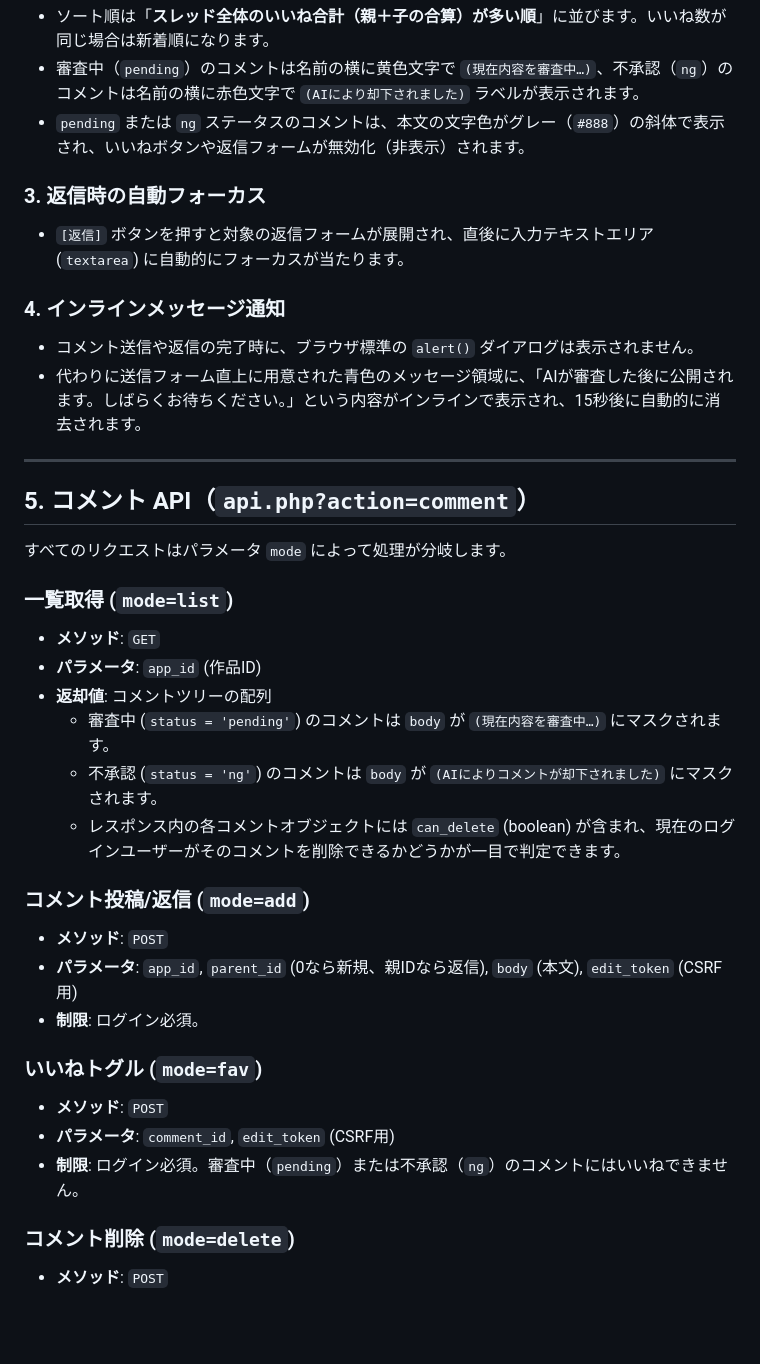
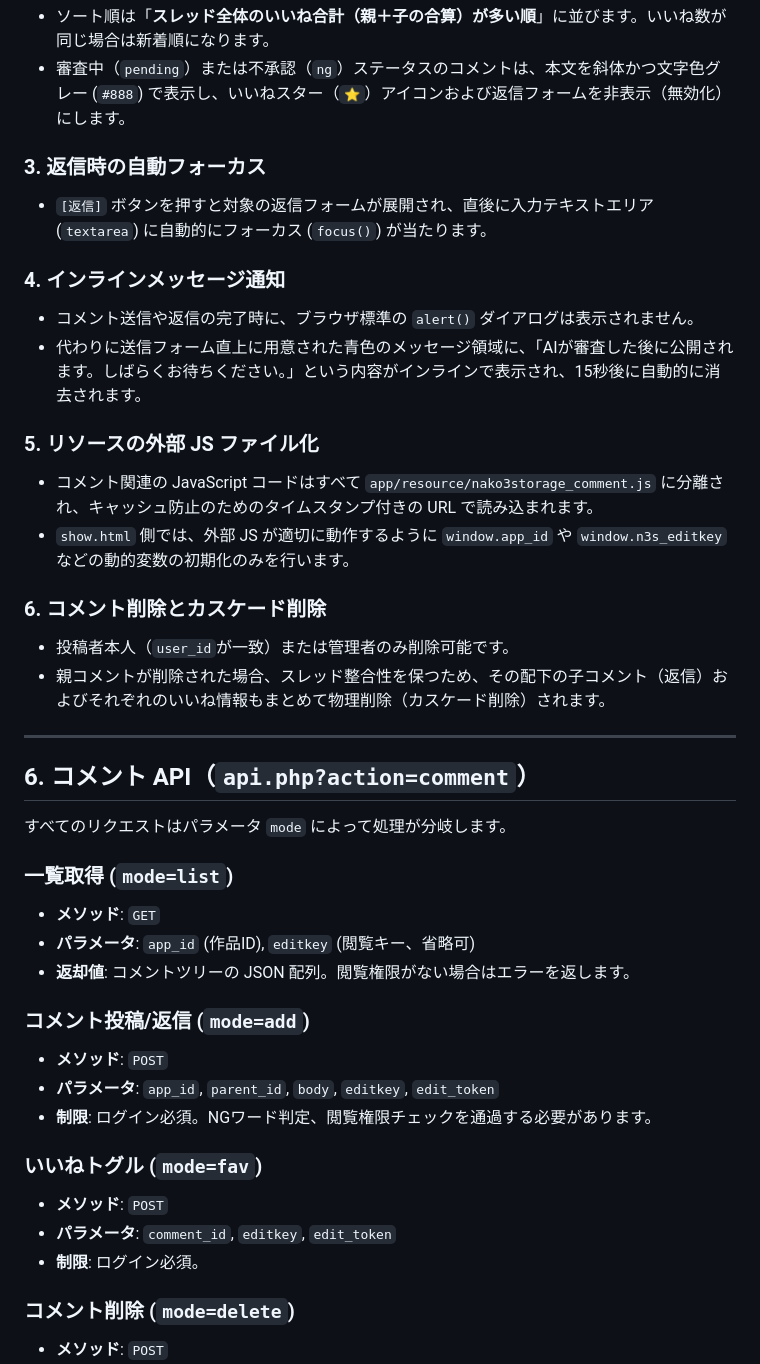
Before and after one commit to kujirahand/nako3storage, a Markdown page: docs/comment.md, the part around one of its changes. GitHub-like rendering; blank space fills up the shorter version.

```diff
--- a/docs/comment.md
+++ b/docs/comment.md
@@ -93,36 +102,40 @@ Gemini APIによる自動審査で不承認（`ng`）となったコメントは
 - ソート順は「**スレッド全体のいいね合計（親＋子の合算）が多い順**」に並びます。いいね数が同じ場合は新着順になります。
-- 審査中（`pending`）のコメントは名前の横に黄色文字で `(現在内容を審査中…)`、不承認（`ng`）のコメントは名前の横に赤色文字で `(AIにより却下されました)` ラベルが表示されます。
-- `pending` または `ng` ステータスのコメントは、本文の文字色がグレー（`#888`）の斜体で表示され、いいねボタンや返信フォームが無効化（非表示）されます。
+- 審査中（`pending`）または不承認（`ng`）ステータスのコメントは、本文を斜体かつ文字色グレー (`#888`) で表示し、いいねスター（`⭐`）アイコンおよび返信フォームを非表示（無効化）にします。
 
 ### 3. 返信時の自動フォーカス
-- `[返信]` ボタンを押すと対象の返信フォームが展開され、直後に入力テキストエリア (`textarea`) に自動的にフォーカスが当たります。
+- `[返信]` ボタンを押すと対象の返信フォームが展開され、直後に入力テキストエリア (`textarea`) に自動的にフォーカス (`focus()`) が当たります。
 
 ### 4. インラインメッセージ通知
 - コメント送信や返信の完了時に、ブラウザ標準の `alert()` ダイアログは表示されません。
 - 代わりに送信フォーム直上に用意された青色のメッセージ領域に、「AIが審査した後に公開されます。しばらくお待ちください。」という内容がインラインで表示され、15秒後に自動的に消去されます。
 
+### 5. リソースの外部 JS ファイル化
+- コメント関連の JavaScript コードはすべて `app/resource/nako3storage_comment.js` に分離され、キャッシュ防止のためのタイムスタンプ付きの URL で読み込まれます。
+- `show.html` 側では、外部 JS が適切に動作するように `window.app_id` や `window.n3s_editkey` などの動的変数の初期化のみを行います。
+
+### 6. コメント削除とカスケード削除
+- 投稿者本人（`user_id`が一致）または管理者のみ削除可能です。
+- 親コメントが削除された場合、スレッド整合性を保つため、その配下の子コメント（返信）およびそれぞれのいいね情報もまとめて物理削除（カスケード削除）されます。
+
 ---
 
-## 5. コメント API（`api.php?action=comment`）
+## 6. コメント API（`api.php?action=comment`）
 すべてのリクエストはパラメータ `mode` によって処理が分岐します。
 
 ### 一覧取得 (`mode=list`)
 - **メソッド**: `GET`
-- **パラメータ**: `app_id` (作品ID)
-- **返却値**: コメントツリーの配列
-  - 審査中 (`status = 'pending'`) のコメントは `body` が `(現在内容を審査中…)` にマスクされます。
-  - 不承認 (`status = 'ng'`) のコメントは `body` が `(AIによりコメントが却下されました)` にマスクされます。
-  - レスポンス内の各コメントオブジェクトには `can_delete` (boolean) が含まれ、現在のログインユーザーがそのコメントを削除できるかどうかが一目で判定できます。
+- **パラメータ**: `app_id` (作品ID), `editkey` (閲覧キー、省略可)
+- **返却値**: コメントツリーの JSON 配列。閲覧権限がない場合はエラーを返します。
 
 ### コメント投稿/返信 (`mode=add`)
 - **メソッド**: `POST`
-- **パラメータ**: `app_id`, `parent_id` (0なら新規、親IDなら返信), `body` (本文), `edit_token` (CSRF用)
-- **制限**: ログイン必須。
+- **パラメータ**: `app_id`, `parent_id`, `body`, `editkey`, `edit_token`
+- **制限**: ログイン必須。NGワード判定、閲覧権限チェックを通過する必要があります。
 
 ### いいねトグル (`mode=fav`)
 - **メソッド**: `POST`
-- **パラメータ**: `comment_id`, `edit_token` (CSRF用)
-- **制限**: ログイン必須。審査中（`pending`）または不承認（`ng`）のコメントにはいいねできません。
+- **パラメータ**: `comment_id`, `editkey`, `edit_token`
+- **制限**: ログイン必須。
 
 ### コメント削除 (`mode=delete`)
 - **メソッド**: `POST`
```
Also changed, not shown: other parts of docs/comment.md (+45 -59 lines).
